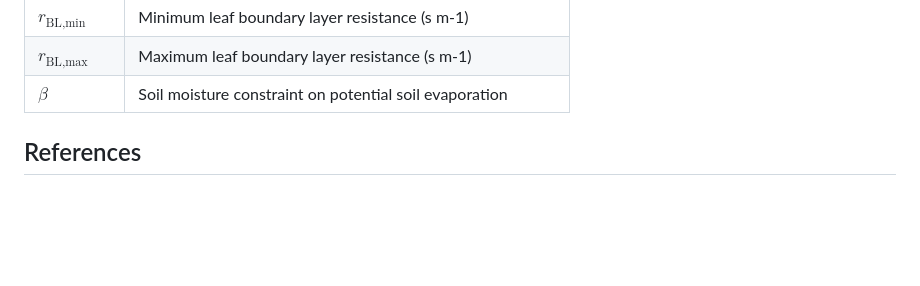
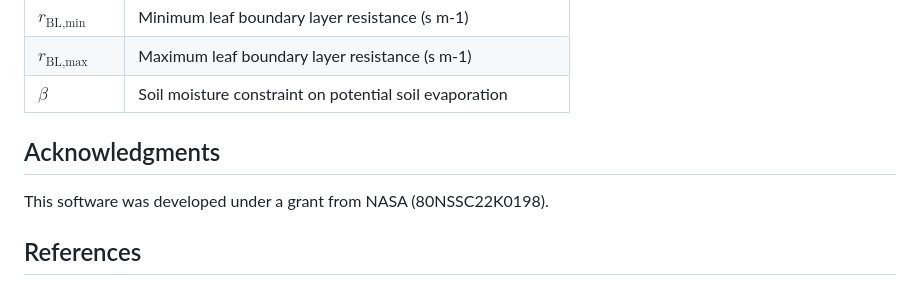
Before and after one commit to arthur-e/MOD16, a Markdown page: README.md, the part around the change. Drawn GitHub-style; blank space fills up the shorter version.

Commit message:
Added acknowledgement to README

```diff
--- a/README.md
+++ b/README.md
@@ -424,6 +424,13 @@ Note that all of the ET values are given in energy units, [W m-2]. If you wish t
 | $\beta$                    | Soil moisture constraint on potential soil evaporation      |
 
 
+
+Acknowledgments
+---------------
+
+This software was developed under a grant from NASA (80NSSC22K0198).
+
+
 References
 --------------
 
```
